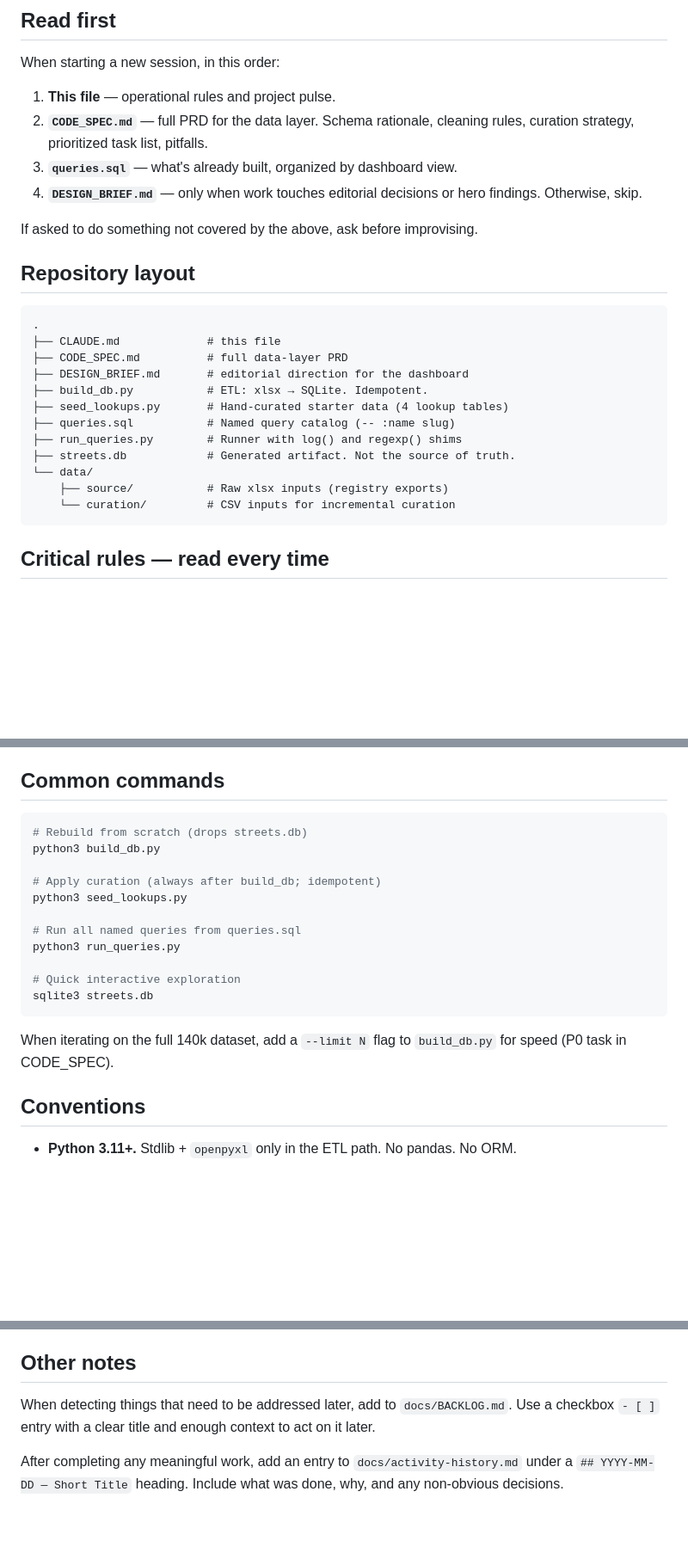
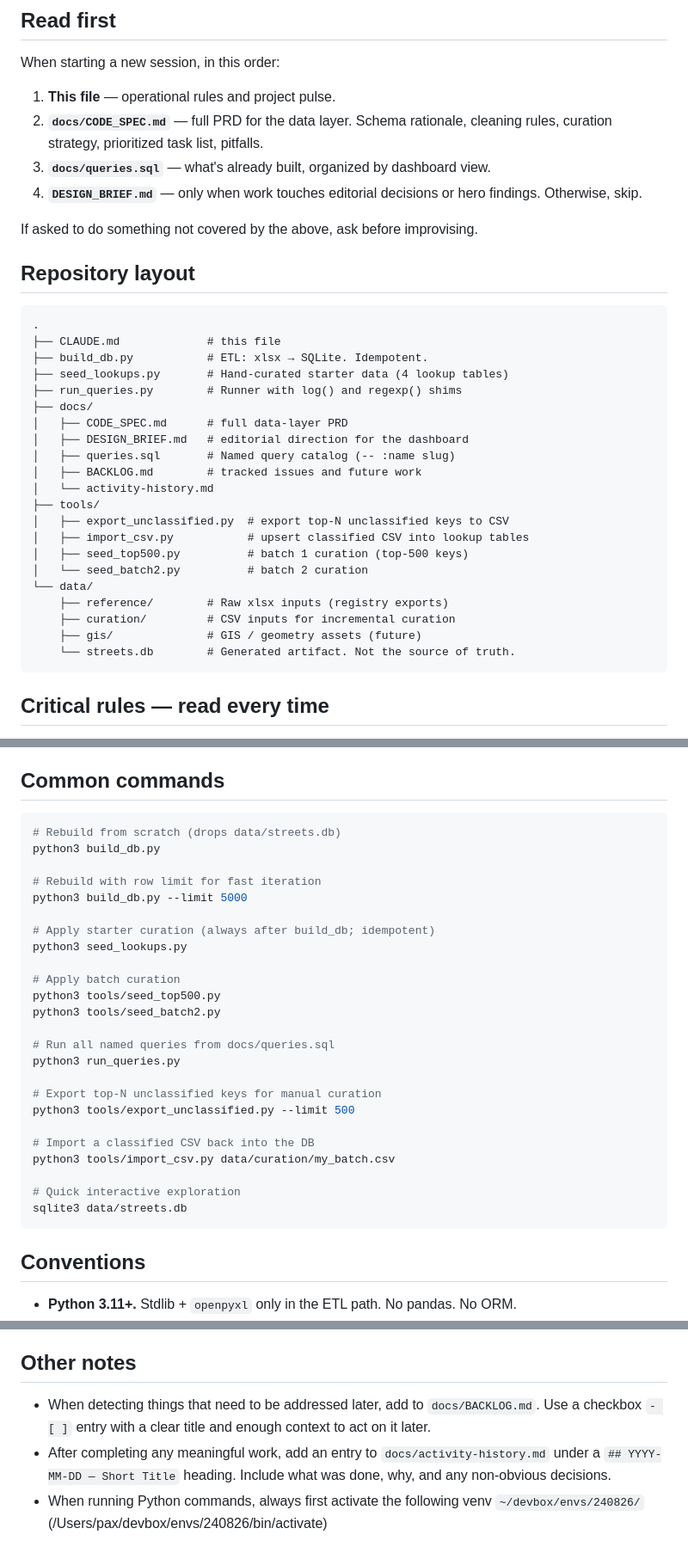
Before and after one commit to gov2-ro/nume-strazi, a Markdown page: CLAUDE.md, 3 parts joined by grey strips. Shown at 86% size. Rendered like a GitHub page; blank space fills up the shorter version.

Commit message:
Fix stale CLAUDE.md: correct paths, layout, and common commands
docs/, tools/, data/reference/, data/streets.db — all updated to match
actual repo structure. Common commands section now covers the full
curation pipeline. Closes P0 backlog item.

Co-Authored-By: Claude Sonnet 4.6 <noreply@anthropic.com>

````diff
--- a/CLAUDE.md
+++ b/CLAUDE.md
@@ -13,8 +13,8 @@ Currently in **prototype phase**. The data layer is being hardened; dashboard ru
 When starting a new session, in this order:
 
 1. **This file** — operational rules and project pulse.
-2. **`CODE_SPEC.md`** — full PRD for the data layer. Schema rationale, cleaning rules, curation strategy, prioritized task list, pitfalls.
-3. **`queries.sql`** — what's already built, organized by dashboard view.
+2. **`docs/CODE_SPEC.md`** — full PRD for the data layer. Schema rationale, cleaning rules, curation strategy, prioritized task list, pitfalls.
+3. **`docs/queries.sql`** — what's already built, organized by dashboard view.
 4. **`DESIGN_BRIEF.md`** — only when work touches editorial decisions or hero findings. Otherwise, skip.
 
 If asked to do something not covered by the above, ask before improvising.
@@ -24,16 +24,25 @@ If asked to do something not covered by the above, ask before improvising.
 ```
 .
 ├── CLAUDE.md             # this file
-├── CODE_SPEC.md          # full data-layer PRD
-├── DESIGN_BRIEF.md       # editorial direction for the dashboard
 ├── build_db.py           # ETL: xlsx → SQLite. Idempotent.
 ├── seed_lookups.py       # Hand-curated starter data (4 lookup tables)
-├── queries.sql           # Named query catalog (-- :name slug)
 ├── run_queries.py        # Runner with log() and regexp() shims
-├── streets.db            # Generated artifact. Not the source of truth.
+├── docs/
+│   ├── CODE_SPEC.md      # full data-layer PRD
+│   ├── DESIGN_BRIEF.md   # editorial direction for the dashboard
+│   ├── queries.sql       # Named query catalog (-- :name slug)
+│   ├── BACKLOG.md        # tracked issues and future work
+│   └── activity-history.md
+├── tools/
+│   ├── export_unclassified.py  # export top-N unclassified keys to CSV
+│   ├── import_csv.py           # upsert classified CSV into lookup tables
+│   ├── seed_top500.py          # batch 1 curation (top-500 keys)
+│   └── seed_batch2.py          # batch 2 curation
 └── data/
-    ├── source/           # Raw xlsx inputs (registry exports)
-    └── curation/         # CSV inputs for incremental curation
+    ├── reference/        # Raw xlsx inputs (registry exports)
+    ├── curation/         # CSV inputs for incremental curation
+    ├── gis/              # GIS / geometry assets (future)
+    └── streets.db        # Generated artifact. Not the source of truth.
 ```
 
 ## Critical rules — read every time
@@ -50,20 +59,31 @@ These are the booby traps. Internalize before writing any query or transform.
 ## Common commands
 
 ```bash
-# Rebuild from scratch (drops streets.db)
+# Rebuild from scratch (drops data/streets.db)
 python3 build_db.py
 
-# Apply curation (always after build_db; idempotent)
+# Rebuild with row limit for fast iteration
+python3 build_db.py --limit 5000
+
+# Apply starter curation (always after build_db; idempotent)
 python3 seed_lookups.py
 
-# Run all named queries from queries.sql
+# Apply batch curation
+python3 tools/seed_top500.py
+python3 tools/seed_batch2.py
+
+# Run all named queries from docs/queries.sql
 python3 run_queries.py
 
+# Export top-N unclassified keys for manual curation
+python3 tools/export_unclassified.py --limit 500
+
+# Import a classified CSV back into the DB
+python3 tools/import_csv.py data/curation/my_batch.csv
+
 # Quick interactive exploration
-sqlite3 streets.db
+sqlite3 data/streets.db
 ```
-
-When iterating on the full 140k dataset, add a `--limit N` flag to `build_db.py` for speed (P0 task in CODE_SPEC).
 
 ## Conventions
 
@@ -111,6 +131,6 @@ Avoid: long lists of clarifying questions, restating the request back, or "I'll
 
 ## Other notes
 
-When detecting things that need to be addressed later, add to `docs/BACKLOG.md`. Use a checkbox `- [ ]` entry with a clear title and enough context to act on it later.
-
-After completing any meaningful work, add an entry to `docs/activity-history.md` under a `## YYYY-MM-DD — Short Title` heading. Include what was done, why, and any non-obvious decisions.
+- When detecting things that need to be addressed later, add to `docs/BACKLOG.md`. Use a checkbox `- [ ]` entry with a clear title and enough context to act on it later.
+- After completing any meaningful work, add an entry to `docs/activity-history.md` under a `## YYYY-MM-DD — Short Title` heading. Include what was done, why, and any non-obvious decisions.
+- When running Python commands, always first activate the following venv `~/devbox/envs/240826/` (/Users/pax/devbox/envs/240826/bin/activate)
````
Also changed, not shown: docs/BACKLOG.md (+1 -1 lines).
